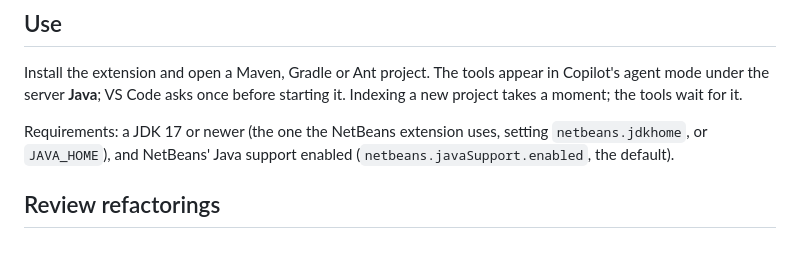
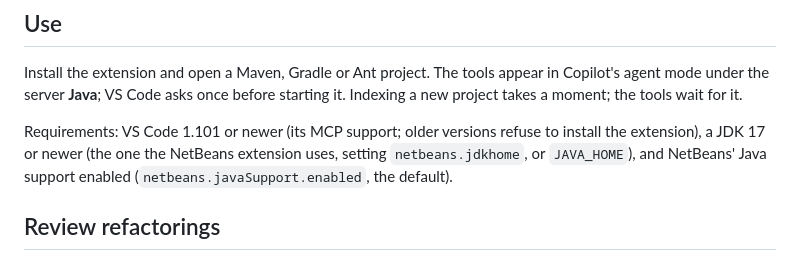
Before and after one commit to dukehoff-gmbh/dukehoff-mcp, a Markdown page: vscode/README.md, the part around the change. Rendered like a GitHub page.

Commit message:
VS Code extension README: needs VS Code 1.101 or newer
A user with VS Code 1.61 saw the Install button and only then learned the extension is not compatible.

Co-Authored-By: Claude Opus 5.5 <noreply@anthropic.com>

```diff
--- a/vscode/README.md
+++ b/vscode/README.md
@@ -25,7 +25,8 @@ Install the extension and open a Maven, Gradle or Ant project. The tools appear
 mode under the server **Java**; VS Code asks once before starting it. Indexing a new project takes a
 moment; the tools wait for it.
 
-Requirements: a JDK 17 or newer (the one the NetBeans extension uses, setting `netbeans.jdkhome`, or
+Requirements: VS Code 1.101 or newer (its MCP support; older versions refuse to install the
+extension), a JDK 17 or newer (the one the NetBeans extension uses, setting `netbeans.jdkhome`, or
 `JAVA_HOME`), and NetBeans' Java support enabled (`netbeans.javaSupport.enabled`, the default).
 
 ## Review refactorings
```
